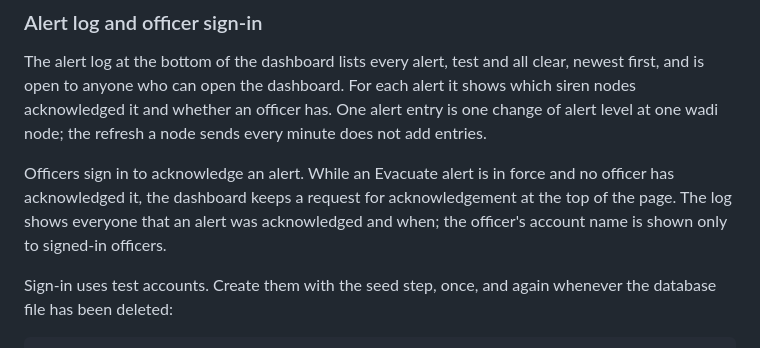
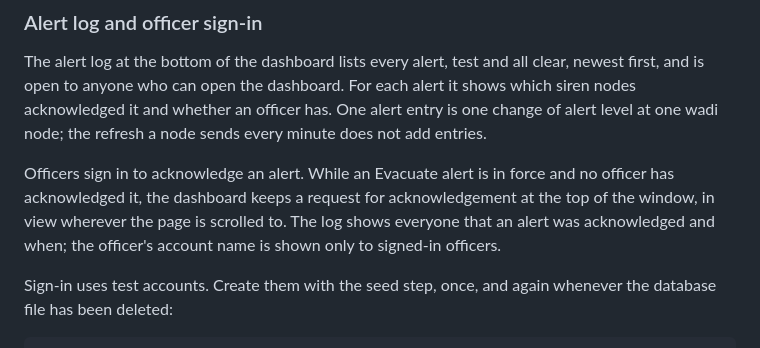
Before and after one commit to mc2068/wadiwatch, a Markdown page: README.md, the part around the change. Rendered like a GitHub page.

Commit message:
Say in the README that the Evacuate request stays in view
The dashboard page scrolls since tickets #12 and #13 were merged, and
the request for acknowledgement sticks to the top of the window.

Refs #13

Co-Authored-By: Claude Opus 5.5 <noreply@anthropic.com>

```diff
--- a/README.md
+++ b/README.md
@@ -116,7 +116,7 @@ The scenario (`backend/scenarios/flood_demo.jsonl`) is synthetic until there is
 
 The alert log at the bottom of the dashboard lists every alert, test and all clear, newest first, and is open to anyone who can open the dashboard. For each alert it shows which siren nodes acknowledged it and whether an officer has. One alert entry is one change of alert level at one wadi node; the refresh a node sends every minute does not add entries.
 
-Officers sign in to acknowledge an alert. While an Evacuate alert is in force and no officer has acknowledged it, the dashboard keeps a request for acknowledgement at the top of the page. The log shows everyone that an alert was acknowledged and when; the officer's account name is shown only to signed-in officers.
+Officers sign in to acknowledge an alert. While an Evacuate alert is in force and no officer has acknowledged it, the dashboard keeps a request for acknowledgement at the top of the window, in view wherever the page is scrolled to. The log shows everyone that an alert was acknowledged and when; the officer's account name is shown only to signed-in officers.
 
 Sign-in uses test accounts. Create them with the seed step, once, and again whenever the database file has been deleted:
 
```
